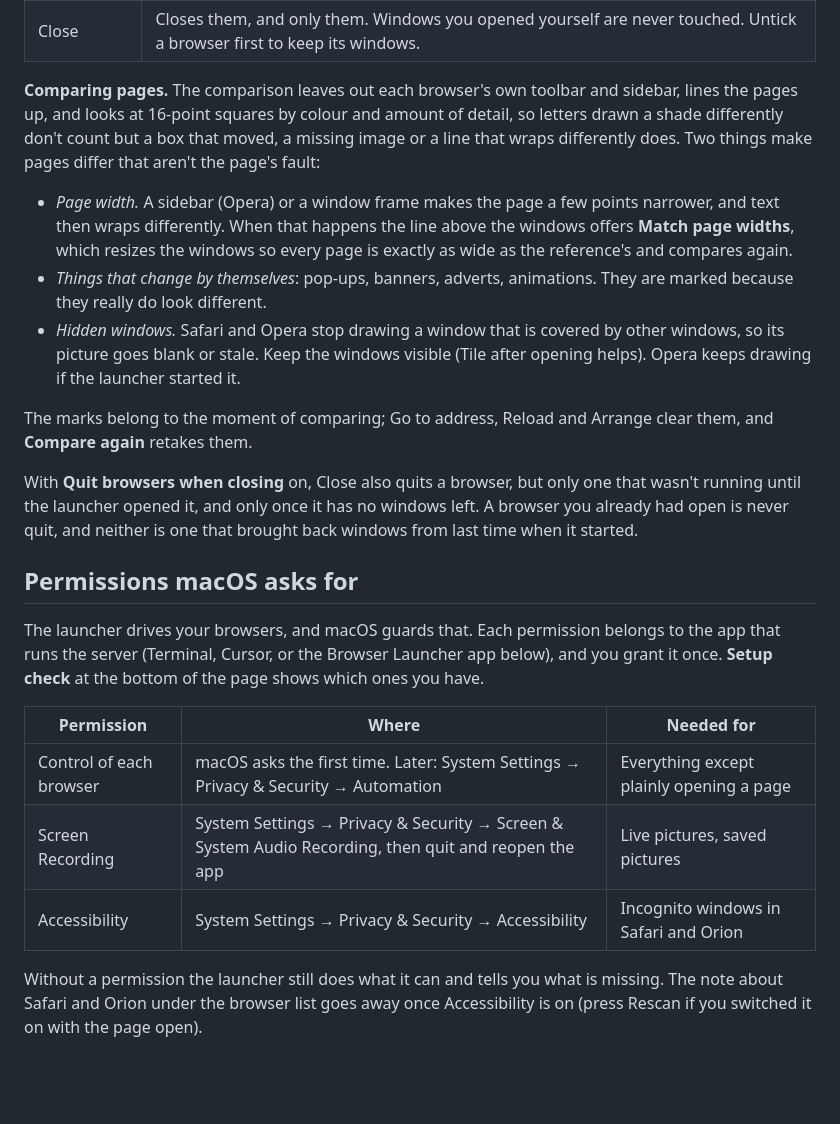
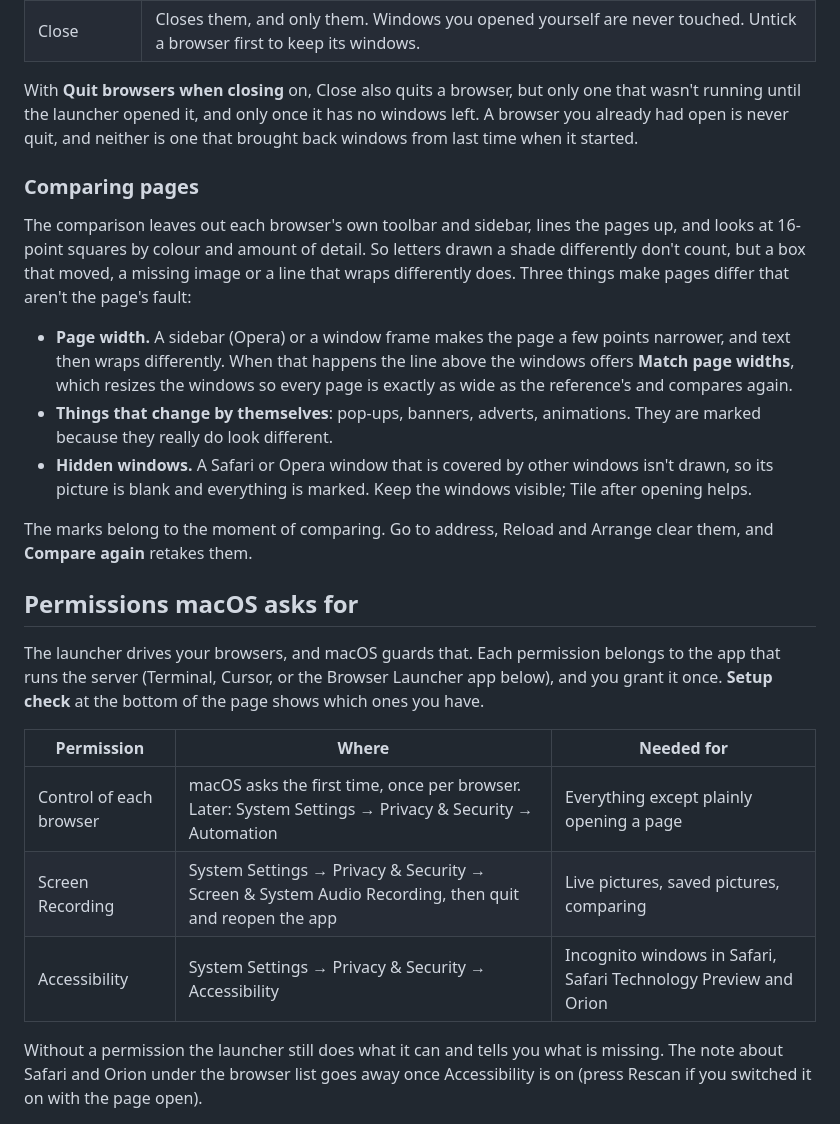
Before and after one commit to berkbozok/browser-laucher, a Markdown page: README.md, the part around one of its changes. Drawn GitHub-style; blank space fills up the shorter version.

```diff
--- a/README.md
+++ b/README.md
@@ -55,31 +72,32 @@ launcher's windows in the browsers that are ticked at that moment:
 | Compare with… | Pick one window as the reference. Every other window gets a label (**Same** or **N differences**) and the places where its page looks different are marked in red on its picture, also in the enlarged view. |
 | Close | Closes them, and only them. Windows you opened yourself are never touched. Untick a browser first to keep its windows. |
 
-**Comparing pages.** The comparison leaves out each browser's own toolbar
-and sidebar, lines the pages up, and looks at 16-point squares by colour and
-amount of detail, so letters drawn a shade differently don't count but a box
-that moved, a missing image or a line that wraps differently does. Two
-things make pages differ that aren't the page's fault:
+With **Quit browsers when closing** on, Close also quits a browser, but only
+one that wasn't running until the launcher opened it, and only once it has no
+windows left. A browser you already had open is never quit, and neither is
+one that brought back windows from last time when it started.
 
-- *Page width.* A sidebar (Opera) or a window frame makes the page a few
+### Comparing pages
+
+The comparison leaves out each browser's own toolbar and sidebar, lines the
+pages up, and looks at 16-point squares by colour and amount of detail. So
+letters drawn a shade differently don't count, but a box that moved, a
+missing image or a line that wraps differently does. Three things make pages
+differ that aren't the page's fault:
+
+- **Page width.** A sidebar (Opera) or a window frame makes the page a few
   points narrower, and text then wraps differently. When that happens the
   line above the windows offers **Match page widths**, which resizes the
   windows so every page is exactly as wide as the reference's and compares
   again.
-- *Things that change by themselves*: pop-ups, banners, adverts, animations.
-  They are marked because they really do look different.
-- *Hidden windows.* Safari and Opera stop drawing a window that is covered
-  by other windows, so its picture goes blank or stale. Keep the windows
-  visible (Tile after opening helps). Opera keeps drawing if the launcher
-  started it.
+- **Things that change by themselves**: pop-ups, banners, adverts,
+  animations. They are marked because they really do look different.
+- **Hidden windows.** A Safari or Opera window that is covered by other
+  windows isn't drawn, so its picture is blank and everything is marked.
+  Keep the windows visible; Tile after opening helps.
 
-The marks belong to the moment of comparing; Go to address, Reload and
+The marks belong to the moment of comparing. Go to address, Reload and
 Arrange clear them, and **Compare again** retakes them.
-
-With **Quit browsers when closing** on, Close also quits a browser, but only
-one that wasn't running until the launcher opened it, and only once it has no
-windows left. A browser you already had open is never quit, and neither is
-one that brought back windows from last time when it started.
 
 ## Permissions macOS asks for
 
@@ -90,9 +108,9 @@ the page shows which ones you have.
 
 | Permission | Where | Needed for |
 | --- | --- | --- |
-| Control of each browser | macOS asks the first time. Later: System Settings → Privacy & Security → Automation | Everything except plainly opening a page |
-| Screen Recording | System Settings → Privacy & Security → Screen & System Audio Recording, then quit and reopen the app | Live pictures, saved pictures |
-| Accessibility | System Settings → Privacy & Security → Accessibility | Incognito windows in Safari and Orion |
+| Control of each browser | macOS asks the first time, once per browser. Later: System Settings → Privacy & Security → Automation | Everything except plainly opening a page |
+| Screen Recording | System Settings → Privacy & Security → Screen & System Audio Recording, then quit and reopen the app | Live pictures, saved pictures, comparing |
+| Accessibility | System Settings → Privacy & Security → Accessibility | Incognito windows in Safari, Safari Technology Preview and Orion |
 
 Without a permission the launcher still does what it can and tells you what
 is missing. The note about Safari and Orion under the browser list goes away
```
Also changed, not shown: other parts of README.md (+63 -23 lines), docs/screenshot.png (added).
